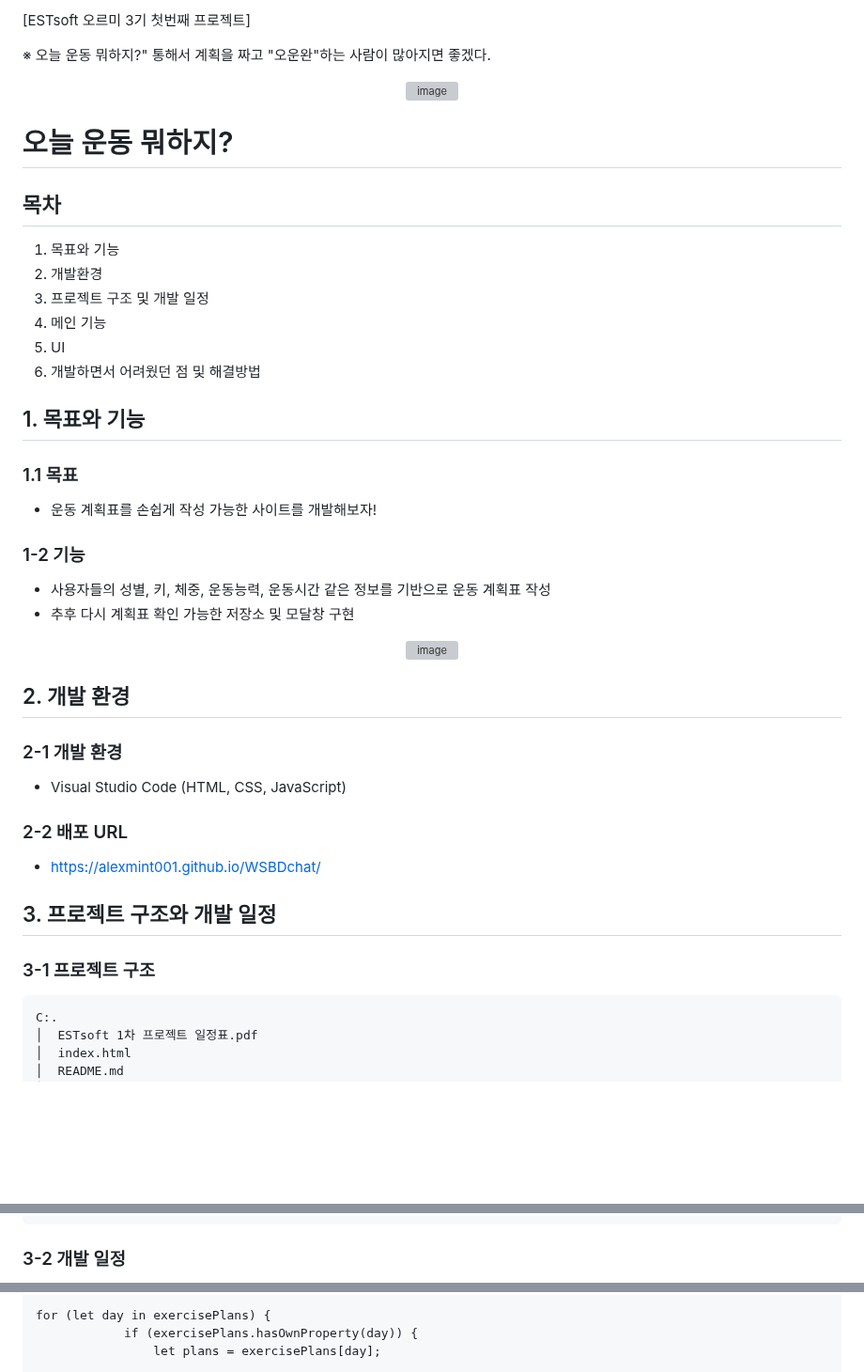
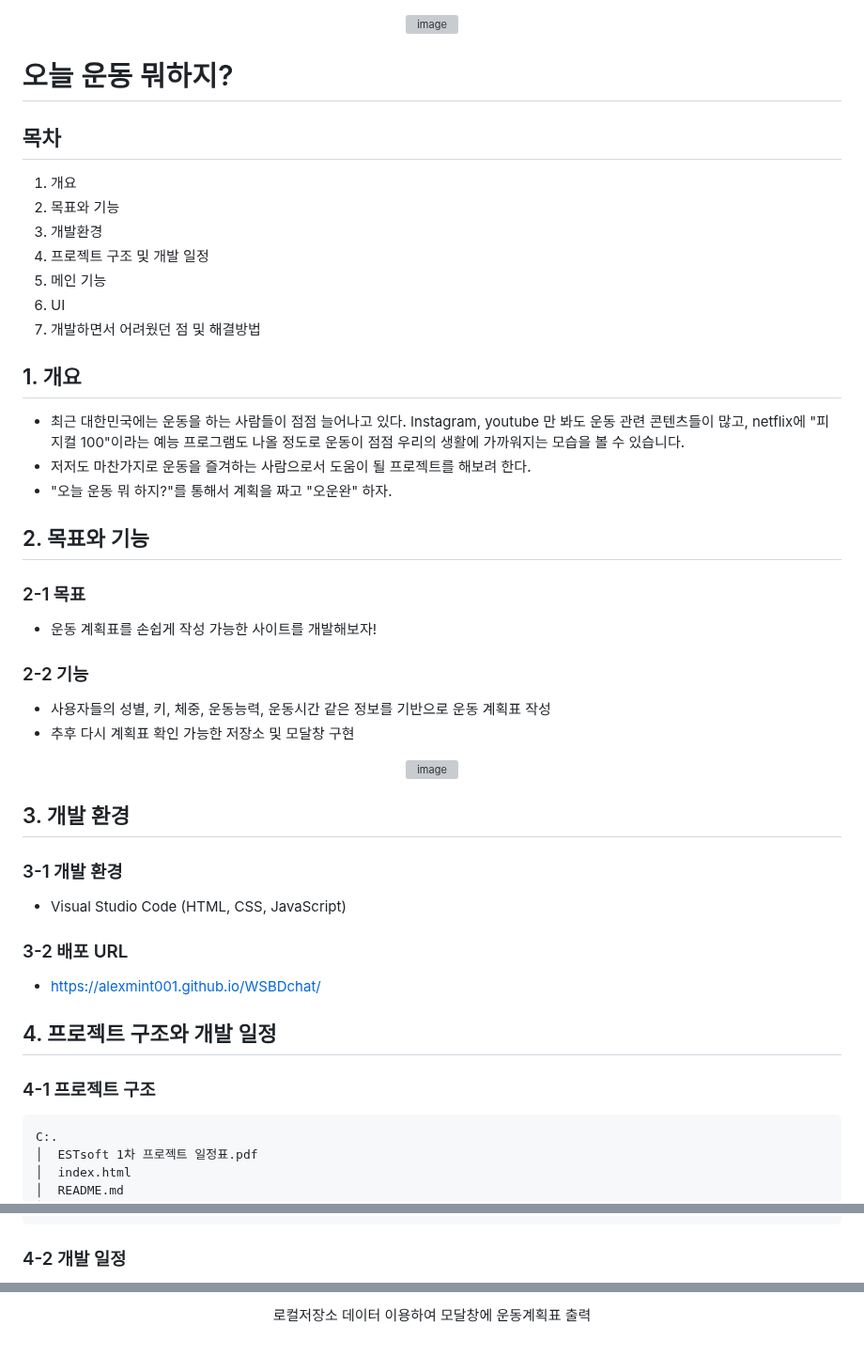
Before and after one commit to Alexmint001/WSBDchat, a Markdown page: README.md, 3 parts joined by grey strips. Shown at 94% size. Rendered like a GitHub page; blank space fills up the shorter version; grey boxes are pictures that could not be loaded.

````diff
--- a/README.md
+++ b/README.md
@@ -1,41 +1,43 @@
-[ESTsoft 오르미 3기 첫번째 프로젝트]
-
-※ 오늘 운동 뭐하지?" 통해서 계획을 짜고 "오운완"하는 사람이 많아지면 좋겠다.
-
 
 <p align="center"><img width="200" alt="image" src="https://github.com/Alexmint001/WSBDchat/assets/142385654/e3fbad0b-9fe6-49f3-aad1-bb9145e023ce"></p>
 
 # 오늘 운동 뭐하지?
 
 ## 목차
-   1. 목표와 기능
-   2. 개발환경
-   3. 프로젝트 구조 및 개발 일정
-   4. 메인 기능
-   5. UI
-   6. 개발하면서 어려웠던 점 및 해결방법
+   1. 개요
+   2. 목표와 기능
+   3. 개발환경
+   4. 프로젝트 구조 및 개발 일정
+   5. 메인 기능
+   6. UI
+   7. 개발하면서 어려웠던 점 및 해결방법
 
-## 1. 목표와 기능
-### 1.1 목표
+## 1. 개요
+- 최근 대한민국에는 운동을 하는 사람들이 점점 늘어나고 있다. Instagram, youtube 만 봐도 운동 관련 콘텐츠들이 많고, netflix에 "피지컬 100"이라는 예능 프로그램도 나올 정도로 운동이 점점 우리의 생활에 가까워지는 모습을 볼 수 있습니다.
+- 저저도 마찬가지로 운동을 즐겨하는 사람으로서 도움이 될 프로젝트를 해보려 한다.
+- "오늘 운동 뭐 하지?"를 통해서 계획을 짜고 "오운완" 하자.
+
+## 2. 목표와 기능
+### 2-1 목표
 - 운동 계획표를 손쉽게 작성 가능한 사이트를 개발해보자!
 
-### 1-2 기능
+### 2-2 기능
 - 사용자들의 성별, 키, 체중, 운동능력, 운동시간 같은 정보를 기반으로 운동 계획표 작성
 - 추후 다시 계획표 확인 가능한 저장소 및 모달창 구현
 
 <p align="center"><img width="1000" alt="image" src="https://github.com/Alexmint001/WSBDchat/assets/142385654/5b088cb6-f320-4871-86cb-3d65c3262aa0"></p>
 
 
-## 2. 개발 환경
-### 2-1 개발 환경
+## 3. 개발 환경
+### 3-1 개발 환경
 - Visual Studio Code (HTML, CSS, JavaScript)
 
-### 2-2 배포 URL
+### 3-2 배포 URL
 - https://alexmint001.github.io/WSBDchat/
 
 
-## 3. 프로젝트 구조와 개발 일정
-### 3-1 프로젝트 구조
+## 4. 프로젝트 구조와 개발 일정
+### 4-1 프로젝트 구조
 ```
 C:.
 │  ESTsoft 1차 프로젝트 일정표.pdf
@@ -57,5 +59,5 @@ C:.
         WSBD.gif
 ```
 
-### 3-2 개발 일정
+### 4-2 개발 일정
 
@@ -119,5 +128,3 @@ const contentDataType = {"요일": [{ "exercise": "스쿼트", "sets": 3, "reps"
 
-for (let day in exercisePlans) {
-            if (exercisePlans.hasOwnProperty(day)) {
-                let plans = exercisePlans[day];
+<p align="center">로컬저장소 데이터 이용하여 모달창에 운동계획표 출력</p>
 
````
Also changed, not shown: other parts of README.md (+53 -68 lines).
